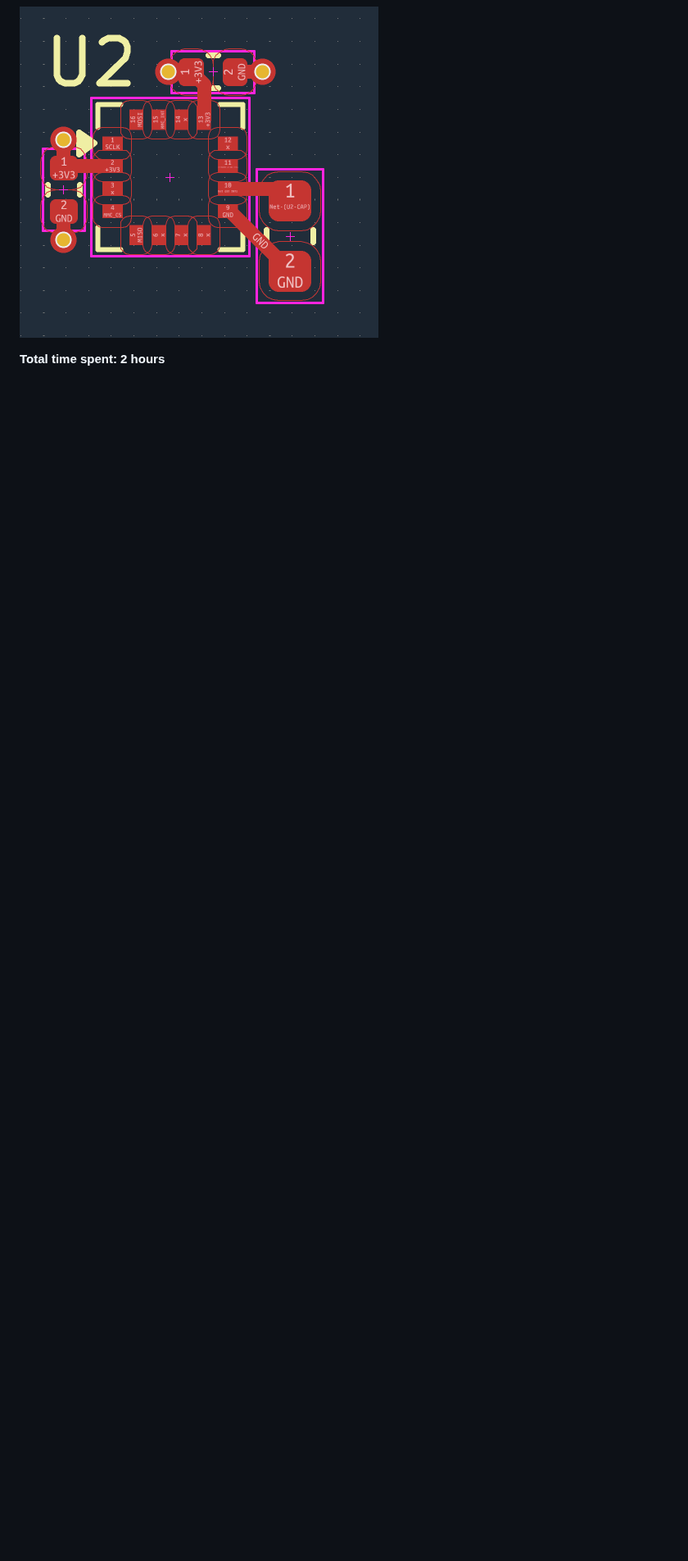
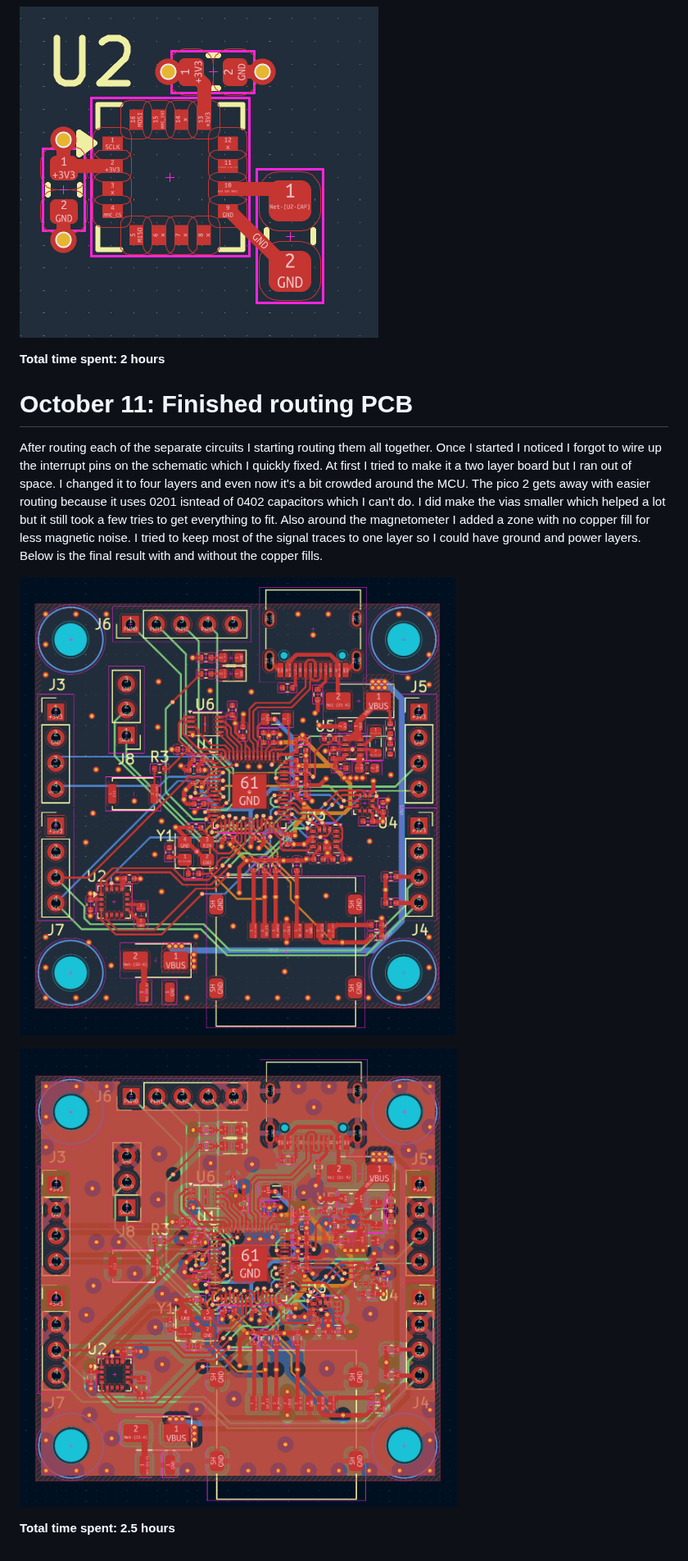
Before and after one commit to someonelse20/Simple-FC, a Markdown page: JOURNAL.md, the part around the change. Shown at 82% size. GitHub-like rendering; pictures changed too: images/pcb-4.png (added), images/pcb-5.png (added); blank space fills up the shorter version.

Commit message:
added journal entry

```diff
--- a/JOURNAL.md
+++ b/JOURNAL.md
@@ -140,3 +140,13 @@ I also forgot to add the snubber circuit to the anaglog voltage reference so I d
 ![Magnetometer PCB](images/magnetometer_pcb-1.png)
 
 **Total time spent: 2 hours**
+
+# October 11: Finished routing PCB
+
+After routing each of the separate circuits I starting routing them all together. Once I started I noticed I forgot to wire up the interrupt pins on the schematic which I quickly fixed. At first I tried to make it a two layer board but I ran out of space. I changed it to four layers and even now it's a bit crowded around the MCU. The pico 2 gets away with easier routing because it uses 0201 isntead of 0402 capacitors which I can't do. I did make the vias smaller which helped a lot but it still took a few tries to get everything to fit. Also around the magnetometer I added a zone with no copper fill for less magnetic noise. I tried to keep most of the signal traces to one layer so I could have ground and power layers. Below is the final result with and without the copper fills.
+
+![PCB no fills](images/pcb-4.png)
+
+![PCB with fills](images/pcb-5.png)
+
+**Total time spent: 2.5 hours**
```
Also changed, not shown: 3 other files.
